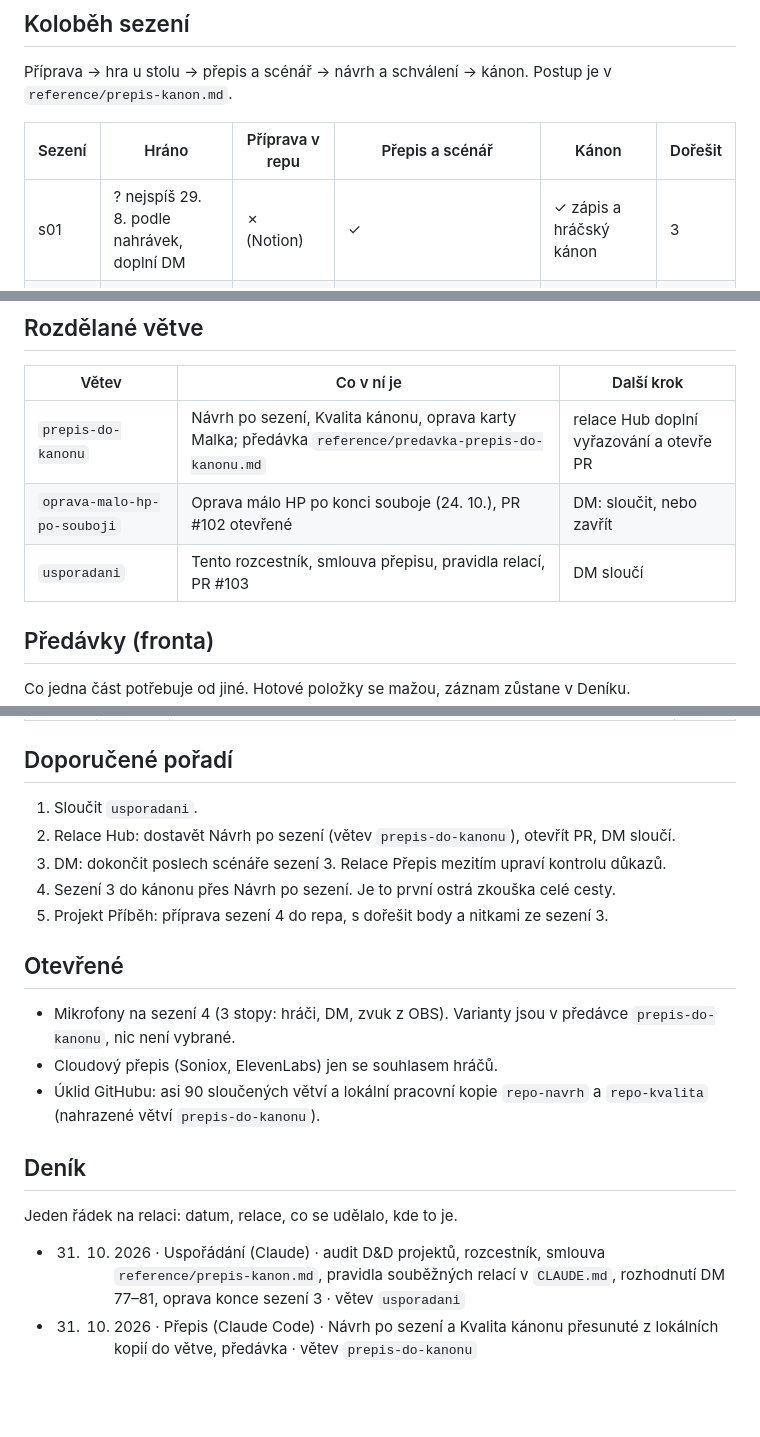
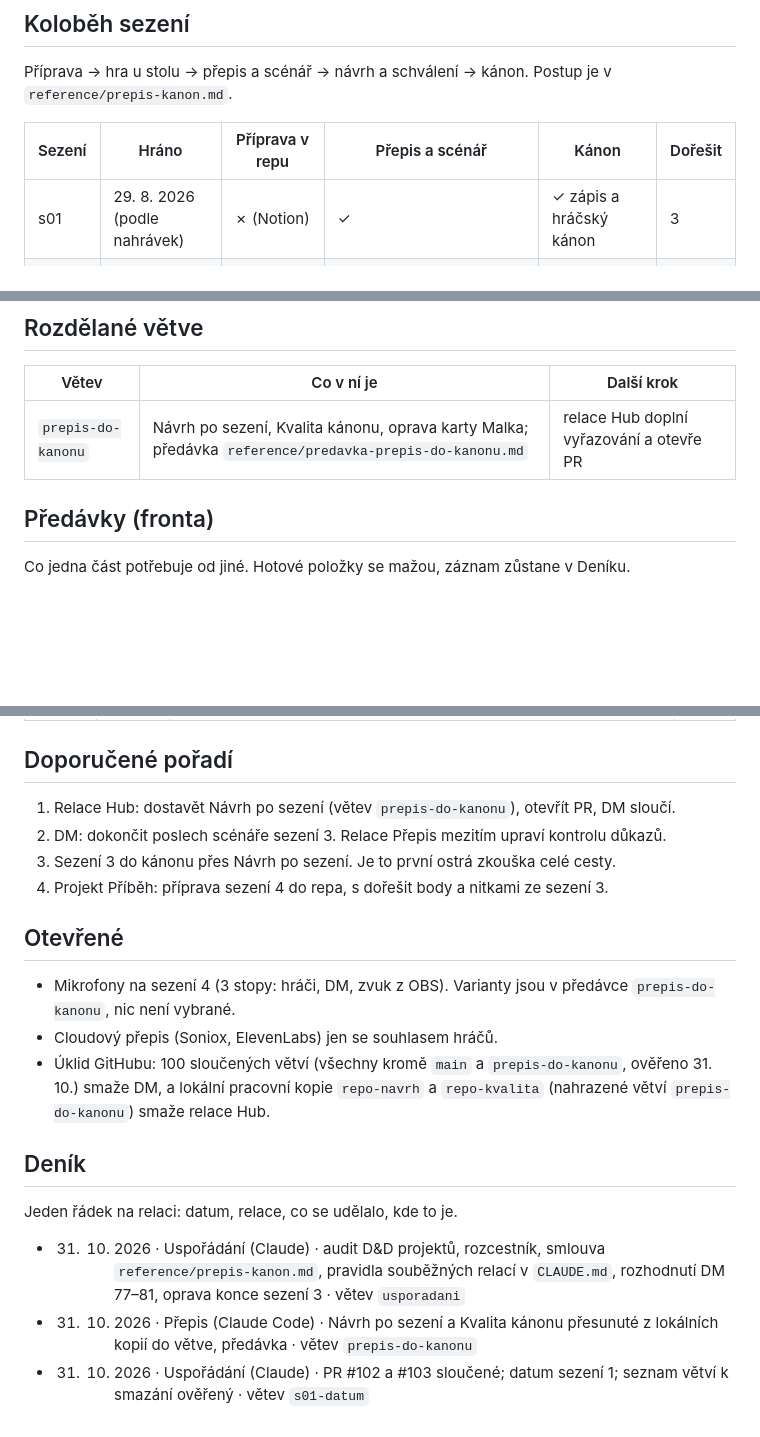
Before and after one commit to Koneczech/DnD, a Markdown page: ROZCESTNIK.md, 3 parts joined by grey strips. Rendered like a GitHub page; blank space fills up the shorter version.

Commit message:
Sezení 1: datum 29. 8. 2026; rozcestník po sloučení #102 a #103
- s01.md: datum_realne podle nahrávek z 29. 8. 2026 (DM potvrdil „nejspíš“)
- ROZCESTNIK.md: sloučené větve pryč z Rozdělaných, pořadí práce,
  seznam větví k úklidu ověřený

Co-Authored-By: Claude Opus 5.5 <noreply@anthropic.com>
Claude-Session: https://claude.ai/code/session_01P3uX4GD3kNgfSSzAMkbB2q

```diff
--- a/ROZCESTNIK.md
+++ b/ROZCESTNIK.md
@@ -30,7 +30,7 @@ Příprava → hra u stolu → přepis a scénář → návrh a schválení →
 
 | Sezení | Hráno | Příprava v repu | Přepis a scénář | Kánon | Dořešit |
 | --- | --- | --- | --- | --- | --- |
-| s01 | ? nejspíš 29. 8. podle nahrávek, doplní DM | ✗ (Notion) | ✓ | ✓ zápis a hráčský kánon | 3 |
+| s01 | 29. 8. 2026 (podle nahrávek) | ✗ (Notion) | ✓ | ✓ zápis a hráčský kánon | 3 |
 | s02 | 11. 9. 2026 | ✗ (Notion) | ✓ | ✓ PR #101 | 5 |
 | s03 | 24. 10. 2026 | ✗ | ◐ scénář zkontrolovaný z 22 % (317 z 1 466 replik), předběžný `s03.yaml` (74 operací) | ✗ jen poznámky ze stolu | – |
 | s04 | – | ◐ koncept mimo repo | – | – | – |
@@ -40,8 +40,6 @@ Příprava → hra u stolu → přepis a scénář → návrh a schválení →
 | Větev | Co v ní je | Další krok |
 | --- | --- | --- |
 | `prepis-do-kanonu` | Návrh po sezení, Kvalita kánonu, oprava karty Malka; předávka `reference/predavka-prepis-do-kanonu.md` | relace Hub doplní vyřazování a otevře PR |
-| `oprava-malo-hp-po-souboji` | Oprava málo HP po konci souboje (24. 10.), PR #102 otevřené | DM: sloučit, nebo zavřít |
-| `usporadani` | Tento rozcestník, smlouva přepisu, pravidla relací, PR #103 | DM sloučí |
 
 ## Předávky (fronta)
 
@@ -59,17 +57,16 @@ Co jedna část potřebuje od jiné. Hotové položky se mažou, záznam zůstan
 
 ## Doporučené pořadí
 
-1. Sloučit `usporadani`.
-2. Relace Hub: dostavět Návrh po sezení (větev `prepis-do-kanonu`), otevřít PR, DM sloučí.
-3. DM: dokončit poslech scénáře sezení 3. Relace Přepis mezitím upraví kontrolu důkazů.
-4. Sezení 3 do kánonu přes Návrh po sezení. Je to první ostrá zkouška celé cesty.
-5. Projekt Příběh: příprava sezení 4 do repa, s dořešit body a nitkami ze sezení 3.
+1. Relace Hub: dostavět Návrh po sezení (větev `prepis-do-kanonu`), otevřít PR, DM sloučí.
+2. DM: dokončit poslech scénáře sezení 3. Relace Přepis mezitím upraví kontrolu důkazů.
+3. Sezení 3 do kánonu přes Návrh po sezení. Je to první ostrá zkouška celé cesty.
+4. Projekt Příběh: příprava sezení 4 do repa, s dořešit body a nitkami ze sezení 3.
 
 ## Otevřené
 
 - Mikrofony na sezení 4 (3 stopy: hráči, DM, zvuk z OBS). Varianty jsou v předávce `prepis-do-kanonu`, nic není vybrané.
 - Cloudový přepis (Soniox, ElevenLabs) jen se souhlasem hráčů.
-- Úklid GitHubu: asi 90 sloučených větví a lokální pracovní kopie `repo-navrh` a `repo-kvalita` (nahrazené větví `prepis-do-kanonu`).
+- Úklid GitHubu: 100 sloučených větví (všechny kromě `main` a `prepis-do-kanonu`, ověřeno 31. 10.) smaže DM, a lokální pracovní kopie `repo-navrh` a `repo-kvalita` (nahrazené větví `prepis-do-kanonu`) smaže relace Hub.
 
 ## Deník
 
@@ -77,3 +74,4 @@ Jeden řádek na relaci: datum, relace, co se udělalo, kde to je.
 
 - 31. 10. 2026 · Uspořádání (Claude) · audit D&D projektů, rozcestník, smlouva `reference/prepis-kanon.md`, pravidla souběžných relací v `CLAUDE.md`, rozhodnutí DM 77–81, oprava konce sezení 3 · větev `usporadani`
 - 31. 10. 2026 · Přepis (Claude Code) · Návrh po sezení a Kvalita kánonu přesunuté z lokálních kopií do větve, předávka · větev `prepis-do-kanonu`
+- 31. 10. 2026 · Uspořádání (Claude) · PR #102 a #103 sloučené; datum sezení 1; seznam větví k smazání ověřený · větev `s01-datum`
```
Also changed, not shown: 1 other file.
